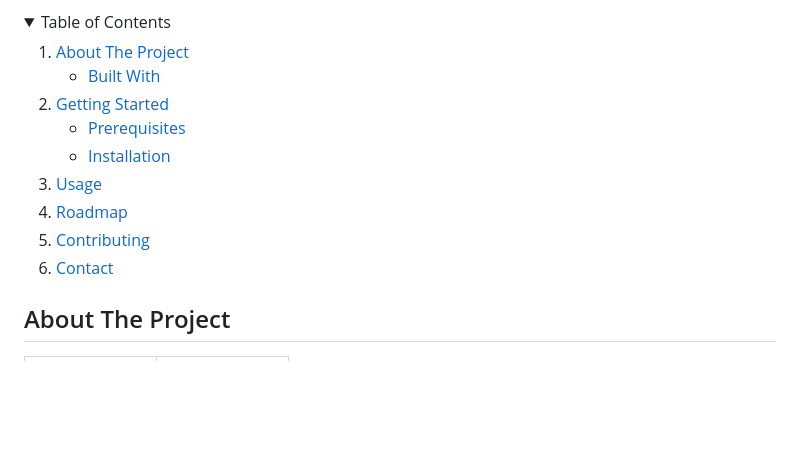
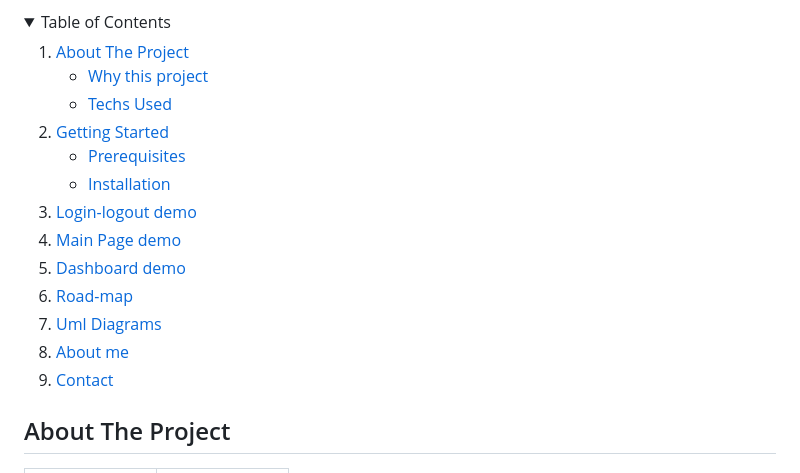
Before and after one commit to benisalla/Dev-Bay-website-final-version, a Markdown page: README.md, the part around the change printed below. Drawn GitHub-style; folded sections open; blank space fills up the shorter version.

```diff
--- a/README.md
+++ b/README.md
@@ -44,7 +39,8 @@
     <li>
       <a href="#about-the-project">About The Project</a>
       <ul>
-        <li><a href="#built-with">Built With</a></li>
+        <li><a href="#built-with">Why this project</a></li>
+        <li><a href="#Techs-Used">Techs Used</a></li>
       </ul>
     </li>
     <li>
@@ -54,9 +50,12 @@
         <li><a href="#installation">Installation</a></li>
       </ul>
     </li>
-    <li><a href="#usage">Usage</a></li>
-    <li><a href="#roadmap">Roadmap</a></li>
-    <li><a href="#contributing">Contributing</a></li>
+    <li><a href="#login-logout">Login-logout demo</a></li>
+    <li><a href="#main-page">Main Page demo</a></li>
+    <li><a href="#dashboard">Dashboard demo</a></li>
+    <li><a href="#road-map">Road-map</a></li>
+    <li><a href="#diagrams">Uml Diagrams</a></li>
+    <li><a href="#about">About me</a></li>
     <li><a href="#contact">Contact</a></li>
   </ol>
 </details>
```
Also changed, not shown: other parts of README.md (+5 -10 lines).
